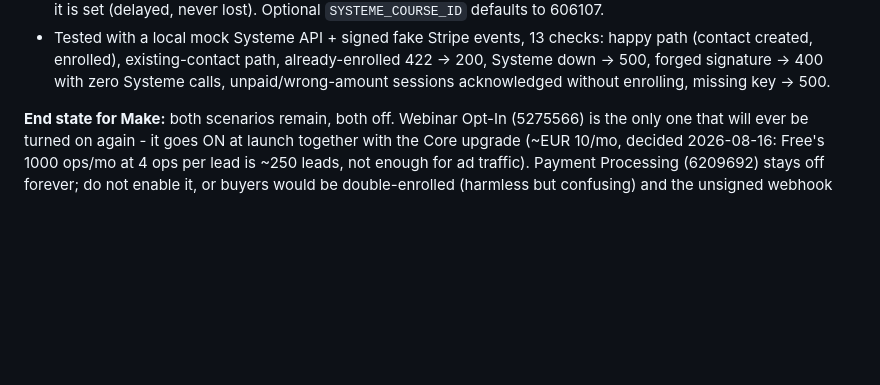
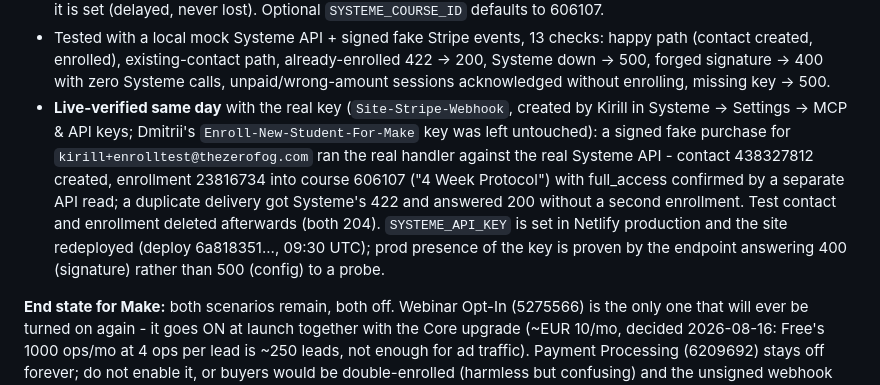
Before and after one commit to xtomdex/thezerofog-website, a Markdown page: docs/make-changelog.md, the part around the change. Rendered like a GitHub page; blank space fills up the shorter version.

Commit message:
docs: live enrollment test record - SYSTEME_API_KEY set in prod, path battle-ready
Co-Authored-By: Claude Fable 5 <noreply@anthropic.com>

```diff
--- a/docs/make-changelog.md
+++ b/docs/make-changelog.md
@@ -53,6 +53,15 @@ What changed and why:
   (contact created, enrolled), existing-contact path, already-enrolled 422 -> 200, Systeme
   down -> 500, forged signature -> 400 with zero Systeme calls, unpaid/wrong-amount sessions
   acknowledged without enrolling, missing key -> 500.
+- **Live-verified same day** with the real key (`Site-Stripe-Webhook`, created by Kirill in
+  Systeme -> Settings -> MCP & API keys; Dmitrii's `Enroll-New-Student-For-Make` key was left
+  untouched): a signed fake purchase for `kirill+enrolltest@thezerofog.com` ran the real
+  handler against the real Systeme API - contact 438327812 created, enrollment 23816734 into
+  course 606107 ("4 Week Protocol") with full_access confirmed by a separate API read; a
+  duplicate delivery got Systeme's 422 and answered 200 without a second enrollment. Test
+  contact and enrollment deleted afterwards (both 204). `SYSTEME_API_KEY` is set in Netlify
+  production and the site redeployed (deploy 6a818351..., 09:30 UTC); prod presence of the
+  key is proven by the endpoint answering 400 (signature) rather than 500 (config) to a probe.
 
 **End state for Make:** both scenarios remain, both off. Webinar Opt-In (5275566) is the only
 one that will ever be turned on again - it goes ON at launch together with the Core upgrade
```
